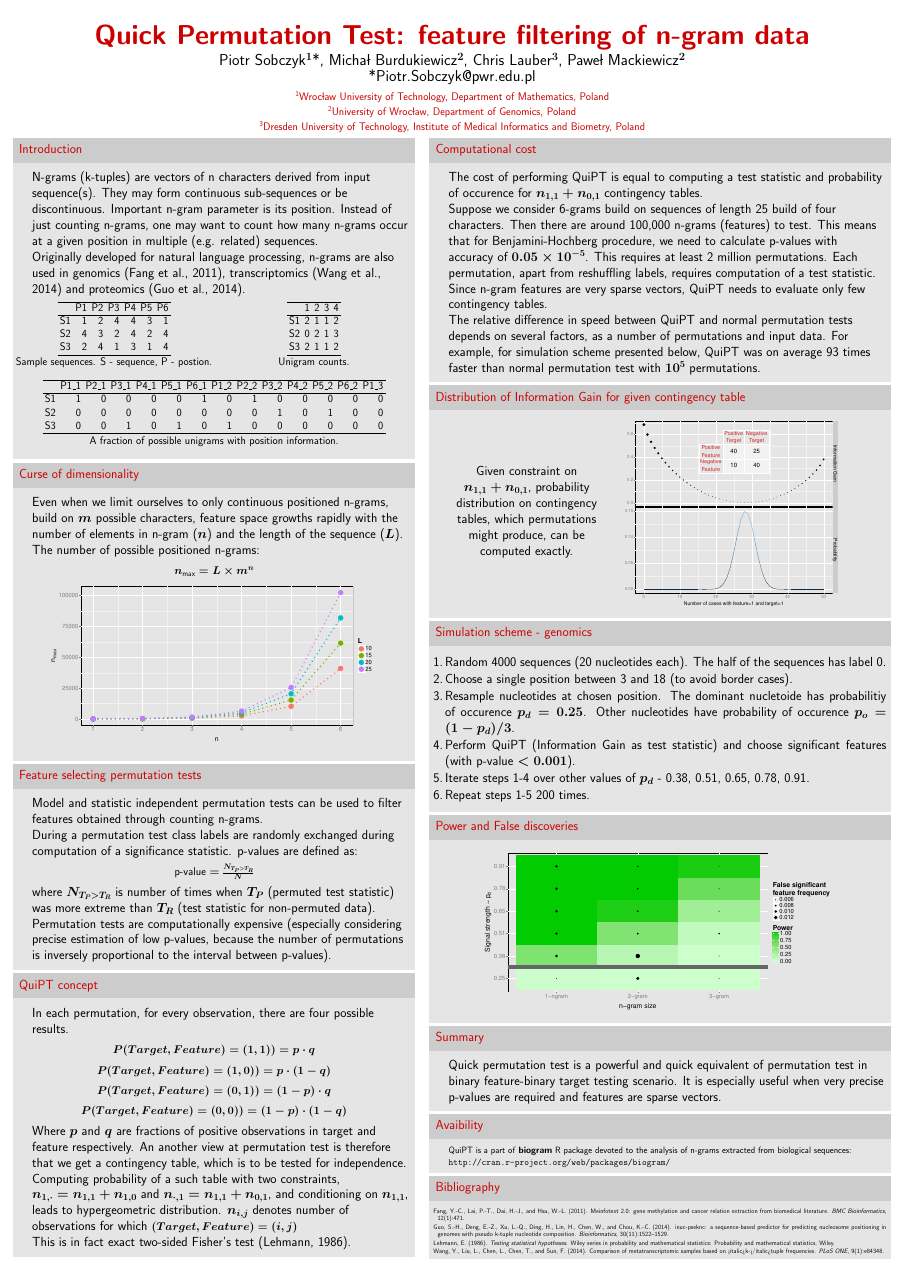
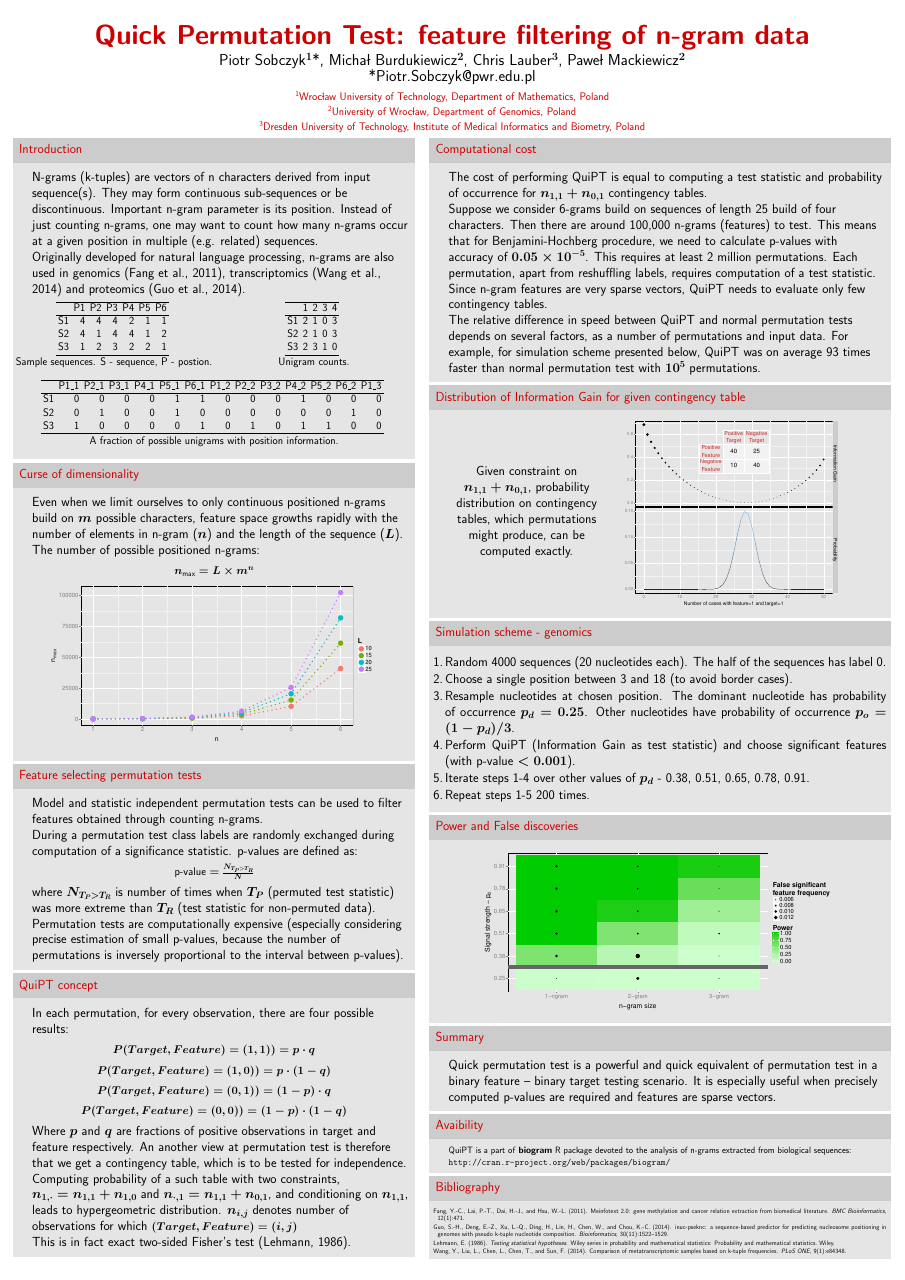
Before and after one commit to michbur/recomb2015, a LaTeX poster (biogram_poster.tex): the whole page. The pictures show the PDF file biogram_poster.pdf that the author committed with the source.

Commit message:
fixing typos

```diff
--- a/biogram_poster.tex
+++ b/biogram_poster.tex
@@ -153,16 +153,16 @@ Originally developed for natural language processing, n-grams are also used in g
        \begin{columns}[c] % the "c" option specifies center vertical alignment
     \column{.5\textwidth}
 % latex table generated in R 3.1.3 by xtable 1.7-4 package
-% Fri Apr 10 10:30:08 2015
+% Fri Apr 10 10:44:27 2015
 \begin{table}[ht]
 \centering
 \begin{tabular}{rrrrrrr}
   \hline
  & P1 & P2 & P3 & P4 & P5 & P6 \\
   \hline
-S1 & 1 & 2 & 4 & 4 & 3 & 1 \\
-  S2 & 4 & 3 & 2 & 4 & 2 & 4 \\
-  S3 & 2 & 4 & 1 & 3 & 1 & 4 \\
+S1 & 4 & 4 & 4 & 2 & 1 & 1 \\
+  S2 & 4 & 1 & 4 & 4 & 1 & 2 \\
+  S3 & 1 & 2 & 3 & 2 & 2 & 1 \\
    \hline
 \end{tabular}
 \caption{Sample sequences.  S - sequence, P - postion.}
@@ -175,16 +175,16 @@ S1 & 1 & 2 & 4 & 4 & 3 & 1 \\
     \column{.5\textwidth}
 
 % latex table generated in R 3.1.3 by xtable 1.7-4 package
-% Fri Apr 10 10:30:08 2015
+% Fri Apr 10 10:44:27 2015
 \begin{table}[ht]
 \centering
 \begin{tabular}{rrrrr}
   \hline
  & 1 & 2 & 3 & 4 \\
   \hline
-S1 & 2 & 1 & 1 & 2 \\
-  S2 & 0 & 2 & 1 & 3 \\
-  S3 & 2 & 1 & 1 & 2 \\
+S1 & 2 & 1 & 0 & 3 \\
+  S2 & 2 & 1 & 0 & 3 \\
+  S3 & 2 & 3 & 1 & 0 \\
    \hline
 \end{tabular}
 \caption{Unigram counts.}
@@ -194,16 +194,16 @@ S1 & 2 & 1 & 1 & 2 \\
     \end{columns}
 
 % latex table generated in R 3.1.3 by xtable 1.7-4 package
-% Fri Apr 10 10:30:08 2015
+% Fri Apr 10 10:44:27 2015
 \begin{table}[ht]
 \centering
 \begin{tabular}{rrrrrrrrrrrrrr}
   \hline
  & P1\_1 & P2\_1 & P3\_1 & P4\_1 & P5\_1 & P6\_1 & P1\_2 & P2\_2 & P3\_2 & P4\_2 & P5\_2 & P6\_2 & P1\_3 \\
   \hline
-S1 & 1 & 0 & 0 & 0 & 0 & 1 & 0 & 1 & 0 & 0 & 0 & 0 & 0 \\
-  S2 & 0 & 0 & 0 & 0 & 0 & 0 & 0 & 0 & 1 & 0 & 1 & 0 & 0 \\
-  S3 & 0 & 0 & 1 & 0 & 1 & 0 & 1 & 0 & 0 & 0 & 0 & 0 & 0 \\
+S1 & 0 & 0 & 0 & 0 & 1 & 1 & 0 & 0 & 0 & 1 & 0 & 0 & 0 \\
+  S2 & 0 & 1 & 0 & 0 & 1 & 0 & 0 & 0 & 0 & 0 & 0 & 1 & 0 \\
+  S3 & 1 & 0 & 0 & 0 & 0 & 1 & 0 & 1 & 0 & 1 & 1 & 0 & 0 \\
    \hline
 \end{tabular}
 \caption{A fraction of possible unigrams with position information.}
@@ -264,7 +264,7 @@ $
 
 where $N_{T_P > T_R}$ is number of times when $T_P$ (permuted test statistic) was more extreme than $T_R$ (test statistic for non-permuted data).
 
-Permutation tests are computationally expensive (especially considering precise estimation of low p-values, because the number of permutations is inversely proportional to the interval between p-values).
+Permutation tests are computationally expensive (especially considering precise estimation of small p-values, because the number of permutations is inversely proportional to the interval between p-values).
 
     \end{block}
     \vfill
@@ -340,7 +340,7 @@ This is in fact exact two-sided Fisher's test~\citep{lehmann1986testing}.
 \begin{block}{Computational cost}
 
 The cost of performing QuiPT is equal to computing a test statistic and
-probability of occurence for $n_{1,1} + n_{0,1}$ contingency tables.
+probability of occurrence for $n_{1,1} + n_{0,1}$ contingency tables.
 
 Suppose we consider 6-grams build on sequences of length 25 build of four
 characters. Then there are around 100,000 n-grams (features) to test.
@@ -385,7 +385,7 @@ can be computed exactly.
 \begin{enumerate}[1.]
 \item Random 4000 sequences (20 nucleotides each). The half of the sequences has label 0.
 \item Choose a single position between 3 and 18 (to avoid border cases).
-\item Resample nucleotides at chosen position. The dominant nucletoide has probabilitiy of occurence $p_d = 0.25$. Other nucleotides have probability of occurence $p_o = (1 - p_d)/3  $.
+\item Resample nucleotides at chosen position. The dominant nucleotide has probability of occurrence $p_d = 0.25$. Other nucleotides have probability of occurrence $p_o = (1 - p_d)/3  $.
 \item Perform QuiPT (Information Gain as test statistic) and choose significant features (with p-value $< 0.001$).
 \item Iterate steps 1-4 over other values of $p_d$ - 0.38, 0.51, 0.65, 0.78, 0.91.
 \item Repeat steps 1-5 200 times.
@@ -416,8 +416,8 @@ can be computed exactly.
 
 \begin{block}{Summary}
 
-Quick permutation test is a powerful and quick equivalent of permutation test in binary feature-binary target testing scenario.
-It is especially useful when very precise p-values are required and features are sparse vectors.
+Quick permutation test is a powerful and quick equivalent of permutation test in a binary feature -- binary target testing scenario.
+It is especially useful when precisely computed p-values are required and features are sparse vectors.
 \end{block}
 \vfill
 
```
Also changed, not shown: biogram_poster.pdf, biogram_poster.tex (4 more changed lines), 1 other file.
